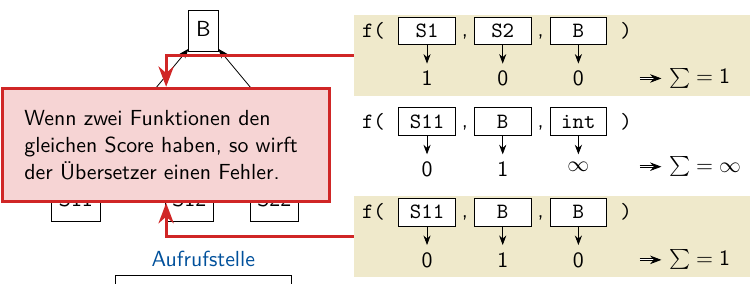
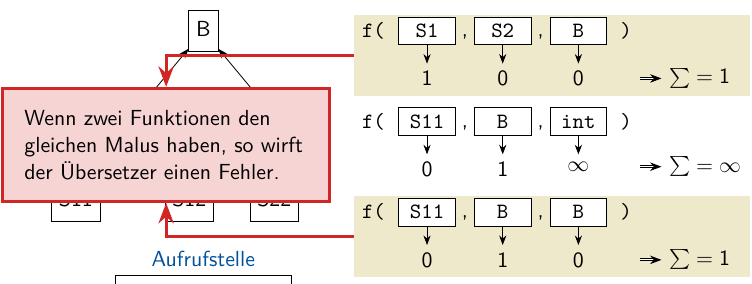
Before and after one commit to luhsra/vorlesung-psu, a LaTeX document (fig/04-overloading-subtypes.tex): part of page 8 of 8, cut so that both start at the same text. The pictures show the PDF file fig/04-overloading-subtypes.pdf that the author committed with the source.

```diff
--- a/fig/04-overloading-subtypes.tex
+++ b/fig/04-overloading-subtypes.tex
@@ -96,13 +96,13 @@
 
   \begin{scope}[visible on=<8>,draw,srared,ultra thick,]
     \node[draw,fill=srared!20,align=left,text width=5cm,inner sep=1em,left=4mm of f2-box,font=\color{black}] (error){
-      Wenn zwei Funktionen den gleichen Score haben, so wirft der Übersetzer einen Fehler.
+      Wenn zwei Funktionen den gleichen Malus haben, so wirft der Übersetzer einen Fehler.
     };
     \draw[->] (f1-box.west) -| (error.north);
     \draw[->] (f3-box.west) -| (error.south);
   \end{scope}
 
-  \node[anchor=east] at (label-vererbung-|choosen.east) (label-specifity) {\structure{Score}};
+  \node[anchor=east] at (label-vererbung-|choosen.east) (label-specifity) {\structure{Malus}};
 
   \end{tikzpicture}
 \end{frame}
```
Also changed, not shown: fig/04-overloading-subtypes.pdf, 2 other files.
